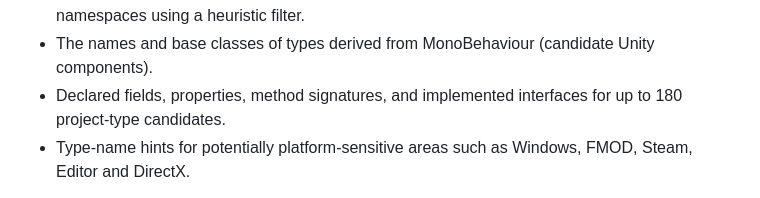
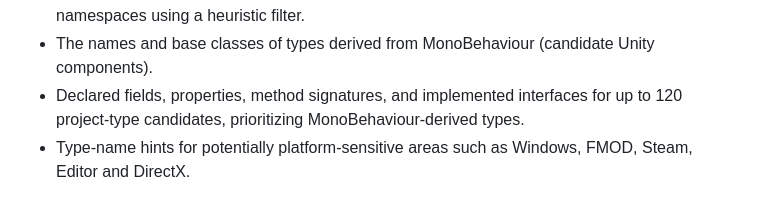
Before and after one commit to Miguellbr/TABZ-port, a Markdown page: DLLCompileTest/README.md, the part around the change. Rendered like a GitHub page.

Commit message:
Clarify prioritized structure audit output

```diff
--- a/DLLCompileTest/README.md
+++ b/DLLCompileTest/README.md
@@ -36,7 +36,7 @@ The runtime report includes:
 - Reflection and method-scan errors.
 - A separate structure audit of types in Assembly-CSharp, excluding common third-party namespaces using a heuristic filter.
 - The names and base classes of types derived from MonoBehaviour (candidate Unity components).
-- Declared fields, properties, method signatures, and implemented interfaces for up to 180 project-type candidates.
+- Declared fields, properties, method signatures, and implemented interfaces for up to 120 project-type candidates, prioritizing MonoBehaviour-derived types.
 - Type-name hints for potentially platform-sensitive areas such as Windows, FMOD, Steam, Editor and DirectX.
 
 The structure section is metadata-only. It does not read method bodies, establish which scripts are attached to original prefabs/scenes, or prove that a class is used in gameplay. The namespace filter can include some demo/helper classes and should be reviewed against the original game assets.
```
